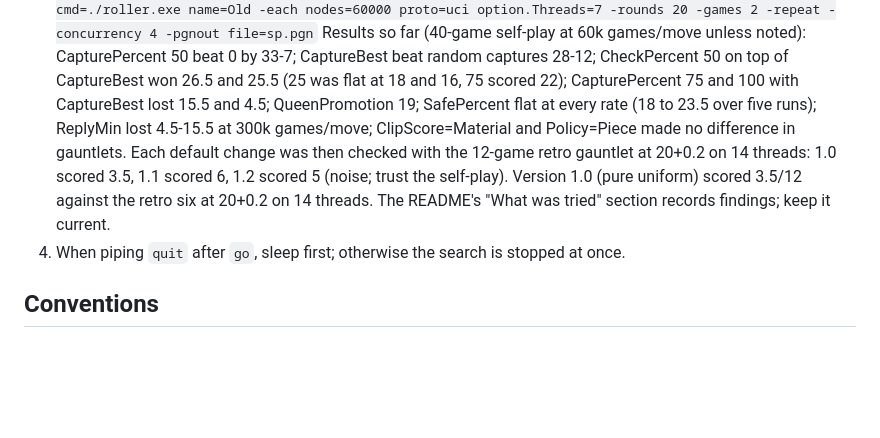
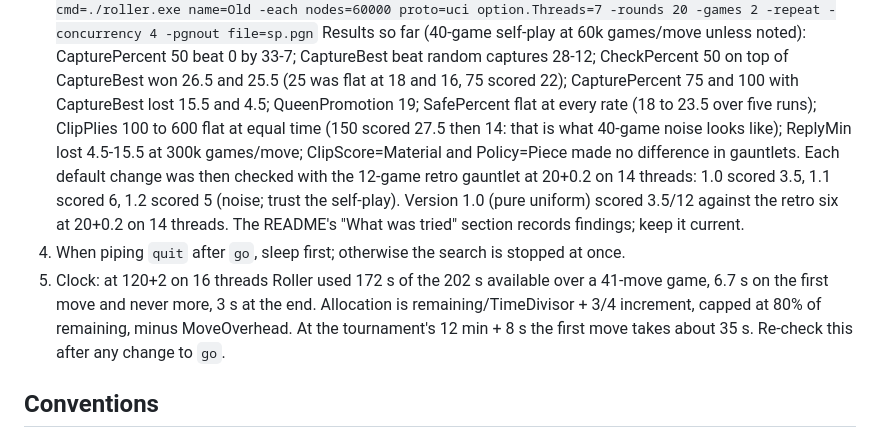
Before and after one commit to op12no2/roller, a Markdown page: CLAUDE.md, the part around the change. Rendered like a GitHub page; blank space fills up the shorter version.

```diff
--- a/CLAUDE.md
+++ b/CLAUDE.md
@@ -96,7 +96,9 @@ Binaries are git-ignored and shipped as GitHub releases.
    28-12; CheckPercent 50 on top of CaptureBest won 26.5 and 25.5 (25 was
    flat at 18 and 16, 75 scored 22); CapturePercent 75 and 100 with
    CaptureBest lost 15.5 and 4.5; QueenPromotion 19; SafePercent flat at
-   every rate (18 to 23.5 over five runs); ReplyMin lost 4.5-15.5 at 300k
+   every rate (18 to 23.5 over five runs); ClipPlies 100 to 600 flat at
+   equal time (150 scored 27.5 then 14: that is what 40-game noise looks
+   like); ReplyMin lost 4.5-15.5 at 300k
    games/move; ClipScore=Material and Policy=Piece made no difference in
    gauntlets. Each default change was then checked with the 12-game retro
    gauntlet at 20+0.2 on 14 threads: 1.0 scored 3.5, 1.1 scored 6, 1.2
@@ -105,6 +107,11 @@ Binaries are git-ignored and shipped as GitHub releases.
    The README's "What was tried" section records findings; keep it current.
 4. When piping `quit` after `go`, sleep first; otherwise the search is
    stopped at once.
+5. Clock: at 120+2 on 16 threads Roller used 172 s of the 202 s available
+   over a 41-move game, 6.7 s on the first move and never more, 3 s at
+   the end. Allocation is remaining/TimeDivisor + 3/4 increment, capped at
+   80% of remaining, minus MoveOverhead. At the tournament's 12 min + 8 s
+   the first move takes about 35 s. Re-check this after any change to `go`.
 
 ## Conventions
 
```
Also changed, not shown: README.md (+4 -0 lines).
